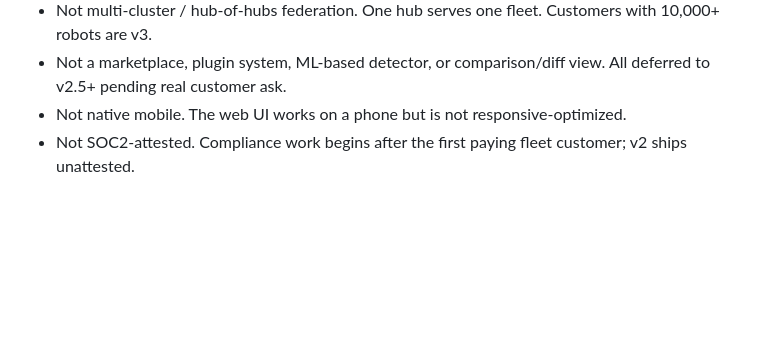
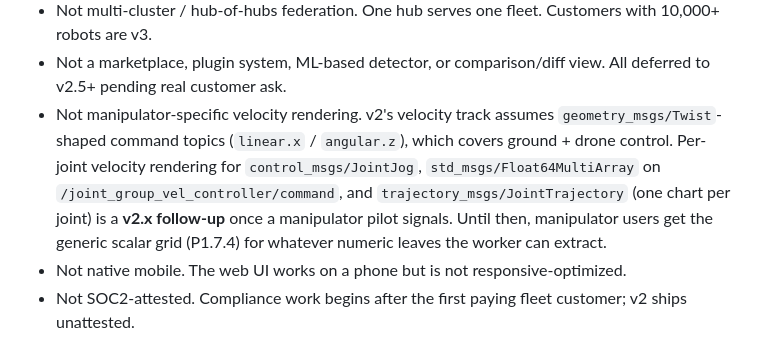
Before and after one commit to mukul-07/missiondebug, a Markdown page: v2-SPEC.md, the part around the change. Drawn GitHub-style; blank space fills up the shorter version.

Commit message:
v2-SPEC: defer manipulator per-joint velocity rendering to v2.x
Pin JointJog / Float64MultiArray / JointTrajectory per-joint chart
support as an explicit v2.x follow-up so it isn't lost. v2's velocity
track stays Twist-shaped (ground + drone); manipulator users fall
through to the generic scalar grid until a manipulator pilot signals.

Co-Authored-By: Claude Opus 4.7 (1M context) <noreply@anthropic.com>

```diff
--- a/v2-SPEC.md
+++ b/v2-SPEC.md
@@ -184,6 +184,15 @@ target is the *upper* end of fleet complexity, because if v2 serves
   fleet. Customers with 10,000+ robots are v3.
 - Not a marketplace, plugin system, ML-based detector, or
   comparison/diff view. All deferred to v2.5+ pending real customer ask.
+- Not manipulator-specific velocity rendering. v2's velocity track
+  assumes `geometry_msgs/Twist`-shaped command topics (`linear.x` /
+  `angular.z`), which covers ground + drone control. Per-joint
+  velocity rendering for `control_msgs/JointJog`,
+  `std_msgs/Float64MultiArray` on `/joint_group_vel_controller/command`,
+  and `trajectory_msgs/JointTrajectory` (one chart per joint) is a
+  **v2.x follow-up** once a manipulator pilot signals. Until then,
+  manipulator users get the generic scalar grid (P1.7.4) for whatever
+  numeric leaves the worker can extract.
 - Not native mobile. The web UI works on a phone but is not
   responsive-optimized.
 - Not SOC2-attested. Compliance work begins after the first paying
```
